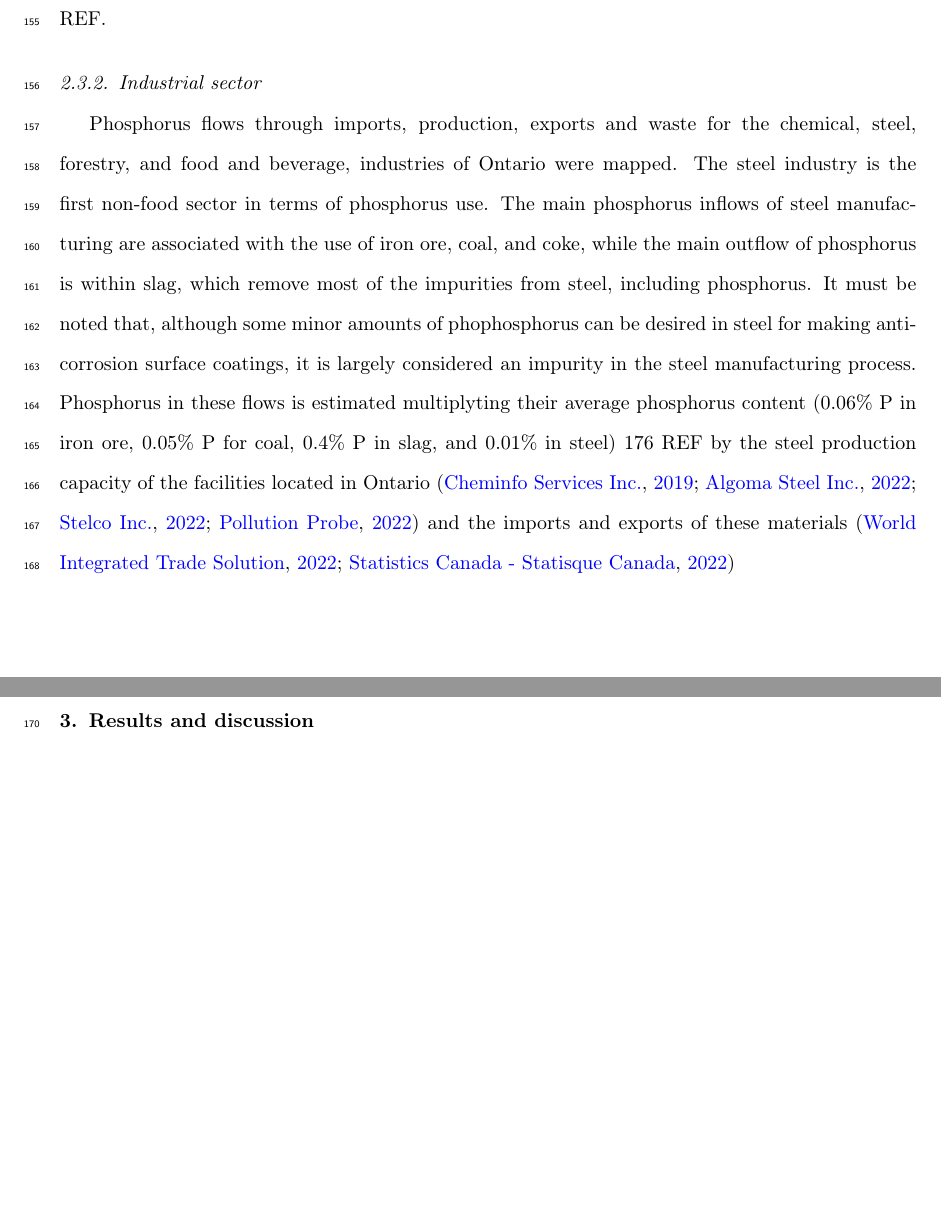
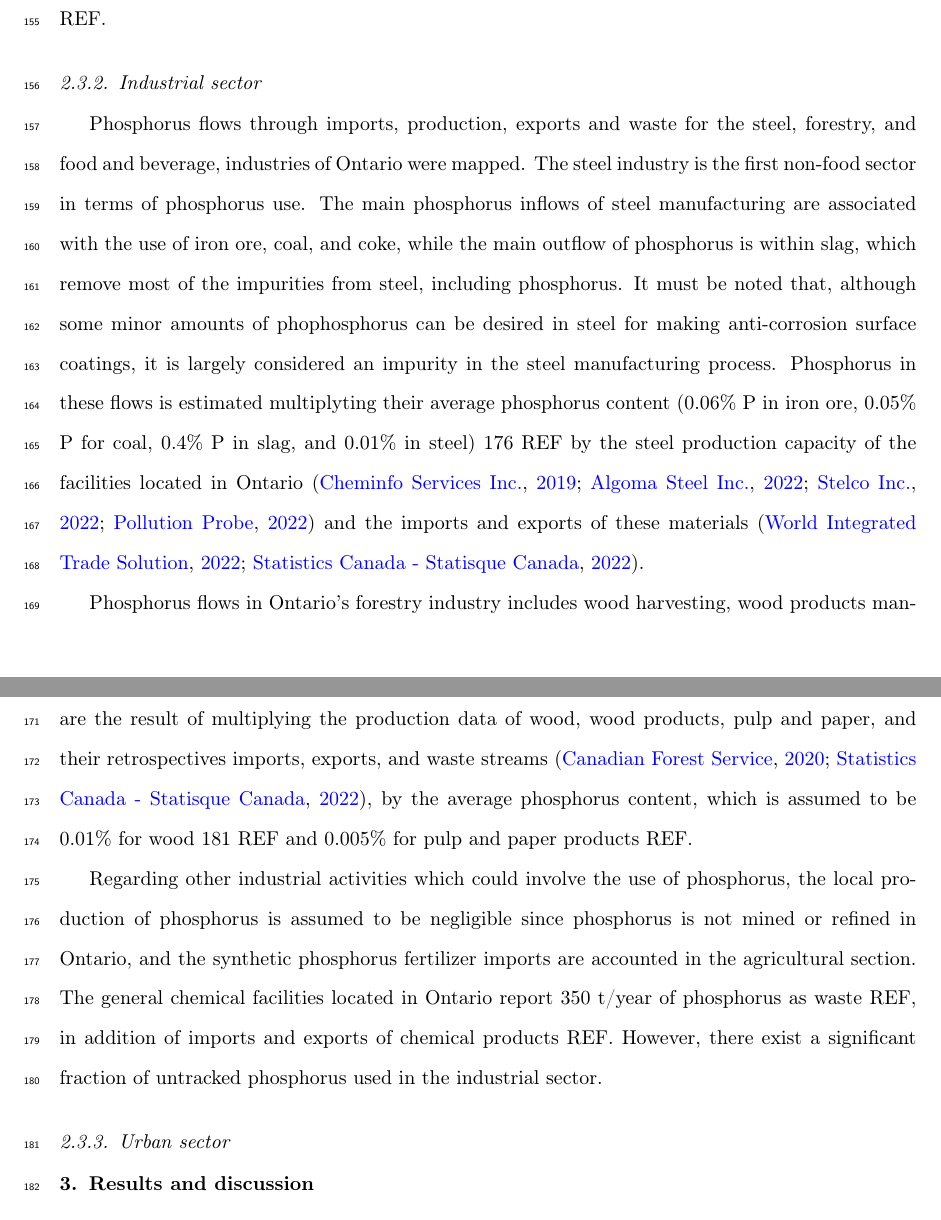
Before and after one commit to emartinher-ULaval/Ontario_P-FlowsRecovery, a LaTeX paper (PFlowsPaper/PFlowsPaper.tex, which reads PFlowsPaper/references.bib): two parts of pages 7 and 8 of 13, joined at a grey line, cut so that both start at the same text, the shorter picture padded with empty space. Compiled offline with pdfLaTeX.

Commit message:
Methods ongoing

```diff
--- a/PFlowsPaper/PFlowsPaper.tex
+++ b/PFlowsPaper/PFlowsPaper.tex
@@ -142,8 +142,12 @@ Regarding greenhouse crops, the data available was limited, resulting in an esti
 
 
 \subsubsection{Industrial sector}
-Phosphorus flows through imports, production, exports and waste for the chemical, steel, forestry, and food and beverage, industries of Ontario were mapped.
-The steel industry is the first non-food sector in terms of phosphorus use. The main phosphorus inflows of steel manufacturing are associated with the use of iron ore, coal, and coke, while the main outflow of phosphorus is within slag, which remove most of the impurities from steel, including phosphorus. It must be noted that, although some minor amounts of phophosphorus can be desired in steel for making anti-corrosion surface coatings, it is largely considered an impurity in the steel manufacturing process. Phosphorus in these flows is estimated multiplyting their average phosphorus content (0.06\% P in iron ore, 0.05\% P for coal, 0.4\% P in slag, and 0.01\% in steel) 176 REF by the steel production capacity of the facilities located in Ontario \citep{CheminfoServices, AlgomaSteel, Stelco, PFlows_Ontario} and the imports and exports of these materials \citep{WorldIntegratedTradeSolution, InterprovincialImportsExports}
+Phosphorus flows through imports, production, exports and waste for the steel, forestry, and food and beverage, industries of Ontario were mapped.
+The steel industry is the first non-food sector in terms of phosphorus use. The main phosphorus inflows of steel manufacturing are associated with the use of iron ore, coal, and coke, while the main outflow of phosphorus is within slag, which remove most of the impurities from steel, including phosphorus. It must be noted that, although some minor amounts of phophosphorus can be desired in steel for making anti-corrosion surface coatings, it is largely considered an impurity in the steel manufacturing process. Phosphorus in these flows is estimated multiplyting their average phosphorus content (0.06\% P in iron ore, 0.05\% P for coal, 0.4\% P in slag, and 0.01\% in steel) 176 REF by the steel production capacity of the facilities located in Ontario \citep{CheminfoServices, AlgomaSteel, Stelco, PFlows_Ontario} and the imports and exports of these materials \citep{WorldIntegratedTradeSolution, InterprovincialImportsExports}.
+
+Phosphorus flows in Ontario's forestry industry includes wood harvesting, wood products manufacturing, as well as the production of pulp and paper. The estimation of these phosphorus flows are the result of multiplying the production data of wood, wood products, pulp and paper, and their retrospectives imports, exports, and waste streams \citep{CanadianForestServiceStatistics, InterprovincialImportsExports}, by the average phosphorus content, which is assumed to be 0.01\% for wood 181 REF and 0.005\% for pulp and paper products REF.
+
+Regarding other industrial activities which could involve the use of phosphorus, the local production of phosphorus is assumed to be negligible since phosphorus is not mined or refined in Ontario, and the synthetic phosphorus fertilizer imports are accounted in the agricultural section. The general chemical facilities located in Ontario report 350 t/year of phosphorus as waste REF, in addition of imports and exports of chemical products REF. However, there exist a significant fraction of untracked phosphorus used in the industrial sector.
 
 \subsubsection{Urban sector}
 
--- a/PFlowsPaper/references.bib
+++ b/PFlowsPaper/references.bib
@@ -1078,0 +1084,4 @@ chapter = {6},
+    year = {2020},
+    howpublished = "\url{https://cfs.nrcan.gc.ca/statsprofile/}",
+    note = "[Online; accessed 13-July-2022]"
+    }
```
Also changed, not shown: PFlowsPaper/Figures/Diagram2-3.pdf, PFlowsPaper/Figures/Diagram2-3.svg, PFlowsPaper/PFlowsPaper.bbl, PFlowsPaper/PFlowsPaper.pdf, PFlowsPaper/references.bib (5 more changed lines), 6 other files.
